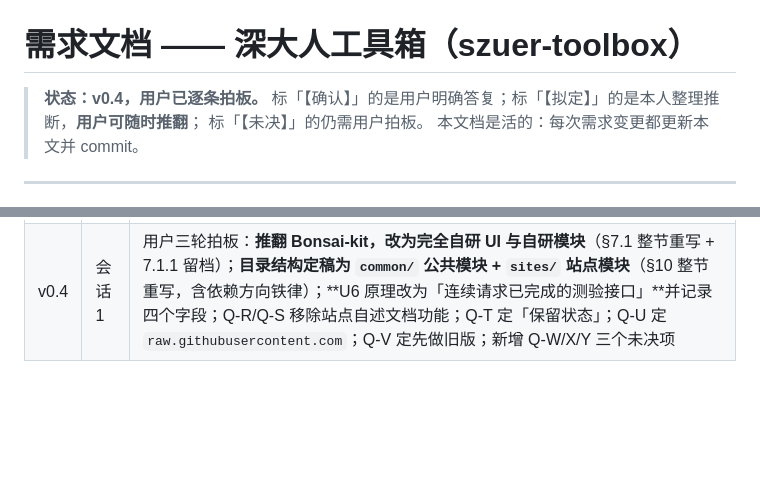
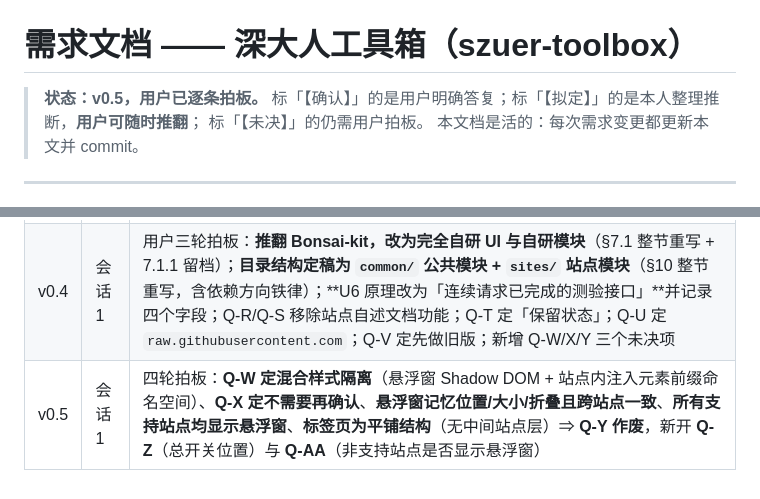
Before and after one commit to emo-bird/szuer-toolbox, a Markdown page: docs/需求文档.md, 2 parts joined by grey strips. Drawn GitHub-style; blank space fills up the shorter version.

```diff
--- a/docs/需求文档.md
+++ b/docs/需求文档.md
@@ -1,6 +1,6 @@
 # 需求文档 —— 深大人工具箱（szuer-toolbox）
 
-> **状态：v0.4，用户已逐条拍板。**
+> **状态：v0.5，用户已逐条拍板。**
 > 标「【确认】」的是用户明确答复；标「【拟定】」的是本人整理推断，**用户可随时推翻**；
 > 标「【未决】」的仍需用户拍板。
 > 本文档是活的：每次需求变更都更新本文并 commit。
@@ -621,3 +632,4 @@ https://raw.githubusercontent.com/emo-bird/szuer-toolbox/master/dist/szuer-toolb
 | v0.2 | 会话 1 | 用户逐条拍板：Q-A/B/C/D/E/I/J/L 全部解决；新增 Q-M/N/O/P；补入 UOOC 参考脚本实测结论 |
 | v0.3 | 会话 1 | 用户二轮拍板：Q-F/H/K/N/O/P 全部解决；新增 **UOOC 新旧双版本页面**要求与「页面变体层」架构；U6 改为手动触发；bkxk 确认 cookie+token 双检测；Bonsai-kit 引入策略定为「npm 依赖 + esbuild 打包，不走 CDN」并记录三条实测坑；新增 Q-Q/R/S/T/U/V 六个未决项 |
 | v0.4 | 会话 1 | 用户三轮拍板：**推翻 Bonsai-kit，改为完全自研 UI 与自研模块**（§7.1 整节重写 + 7.1.1 留档）；**目录结构定稿为 `common/` 公共模块 + `sites/` 站点模块**（§10 整节重写，含依赖方向铁律）；**U6 原理改为「连续请求已完成的测验接口」**并记录四个字段；Q-R/Q-S 移除站点自述文档功能；Q-T 定「保留状态」；Q-U 定 `raw.githubusercontent.com`；Q-V 定先做旧版；新增 Q-W/X/Y 三个未决项 |
+| v0.5 | 会话 1 | 四轮拍板：**Q-W 定混合样式隔离**（悬浮窗 Shadow DOM + 站点内注入元素前缀命名空间）、**Q-X 定不需要再确认**、**悬浮窗记忆位置/大小/折叠且跨站点一致**、**所有支持站点均显示悬浮窗**、**标签页为平铺结构**（无中间站点层）⇒ **Q-Y 作废**，新开 **Q-Z**（总开关位置）与 **Q-AA**（非支持站点是否显示悬浮窗） |
```
Also changed, not shown: other parts of docs/需求文档.md (+25 -14 lines), docs/开发文档.md (+15 -0 lines).
